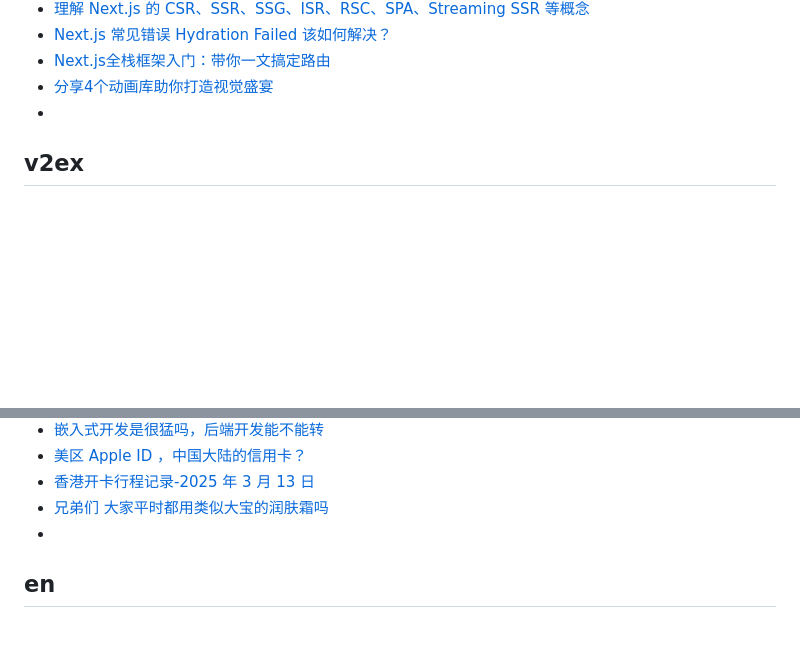
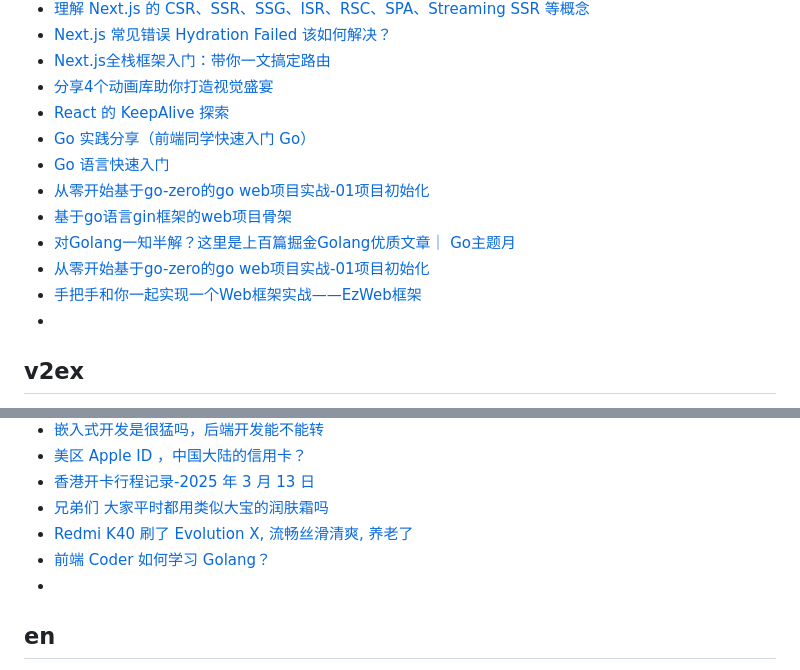
Before and after one commit to qyhever/static, a Markdown page: bookmark.md, 2 parts joined by grey strips. GitHub-like rendering; blank space fills up the shorter version.

```diff
--- a/bookmark.md
+++ b/bookmark.md
@@ -728,6 +728,14 @@
 - [Next.js 常见错误 Hydration Failed 该如何解决？](https://juejin.cn/post/7365793739892228096)
 - [Next.js全栈框架入门：带你一文搞定路由](https://juejin.cn/post/7426352106033004555)
 - [分享4个动画库助你打造视觉盛宴](https://juejin.cn/post/7367696432935419944)
+- [React 的 KeepAlive 探索](https://juejin.cn/post/7374337202652626985)
+- [Go 实践分享（前端同学快速入门 Go）](https://juejin.cn/post/7298927417316884489)
+- [Go 语言快速入门](https://juejin.cn/post/7379262453728002063)
+- [从零开始基于go-zero的go web项目实战-01项目初始化](https://juejin.cn/post/7257333598469685306)
+- [基于go语言gin框架的web项目骨架](https://juejin.cn/post/7281601361985241088)
+- [对Golang一知半解？这里是上百篇掘金Golang优质文章｜ Go主题月](https://juejin.cn/post/6953073994383753223)
+- [从零开始基于go-zero的go web项目实战-01项目初始化](https://juejin.cn/post/7257333598469685306)
+- [手把手和你一起实现一个Web框架实战——EzWeb框架](https://juejin.cn/post/7093064227056779301)
 - []()
 
 ## v2ex
@@ -798,6 +806,8 @@
 - [美区 Apple ID ，中国大陆的信用卡？](https://www.v2ex.com/t/662281)
 - [香港开卡行程记录-2025 年 3 月 13 日](https://www.v2ex.com/t/1119766)
 - [兄弟们 大家平时都用类似大宝的润肤霜吗](https://www.v2ex.com/t/1119813)
+- [Redmi K40 刷了 Evolution X, 流畅丝滑清爽, 养老了](https://www.v2ex.com/t/1120034)
+- [前端 Coder 如何学习 Golang？](https://www.v2ex.com/t/1038414)
 - []()
 
 ## en
```
